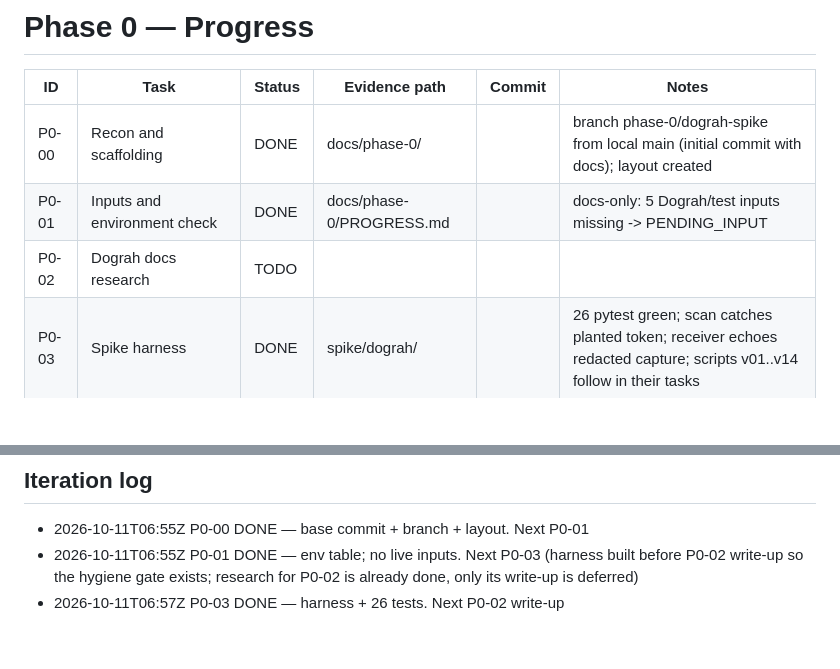
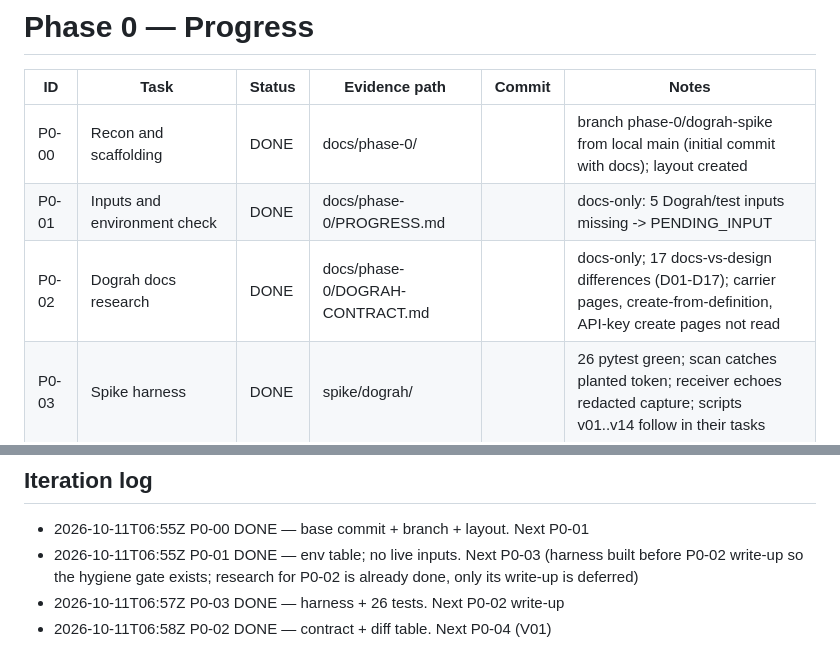
Before and after one commit to Sksahilkhan67sh/Calling-Agent, a Markdown page: docs/phase-0/PROGRESS.md, 2 parts joined by grey strips. Drawn GitHub-style; blank space fills up the shorter version.

Commit message:
docs(phase-0): record Dograh API contract and docs-vs-design differences (P0-02)

```diff
--- a/docs/phase-0/PROGRESS.md
+++ b/docs/phase-0/PROGRESS.md
@@ -4,7 +4,7 @@
 |---|---|---|---|---|---|
 | P0-00 | Recon and scaffolding | DONE | docs/phase-0/ |  | branch phase-0/dograh-spike from local main (initial commit with docs); layout created |
 | P0-01 | Inputs and environment check | DONE | docs/phase-0/PROGRESS.md |  | docs-only: 5 Dograh/test inputs missing -> PENDING_INPUT |
-| P0-02 | Dograh docs research | TODO |  |  |  |
+| P0-02 | Dograh docs research | DONE | docs/phase-0/DOGRAH-CONTRACT.md |  | docs-only; 17 docs-vs-design differences (D01-D17); carrier pages, create-from-definition, API-key create pages not read |
 | P0-03 | Spike harness | DONE | spike/dograh/ |  | 26 pytest green; scan catches planted token; receiver echoes redacted capture; scripts v01..v14 follow in their tasks |
 | P0-04 | V01 Webhook auth options and body signing | TODO |  |  |  |
 | P0-05 | V02 Webhook payload template rendering | TODO |  |  |  |
@@ -53,3 +53,4 @@
 - 2026-10-11T06:55Z P0-00 DONE — base commit + branch + layout. Next P0-01
 - 2026-10-11T06:55Z P0-01 DONE — env table; no live inputs. Next P0-03 (harness built before P0-02 write-up so the hygiene gate exists; research for P0-02 is already done, only its write-up is deferred)
 - 2026-10-11T06:57Z P0-03 DONE — harness + 26 tests. Next P0-02 write-up
+- 2026-10-11T06:58Z P0-02 DONE — contract + diff table. Next P0-04 (V01)
```
Also changed, not shown: docs/phase-0/DOGRAH-CONTRACT.md (added, +107 -0 lines).
